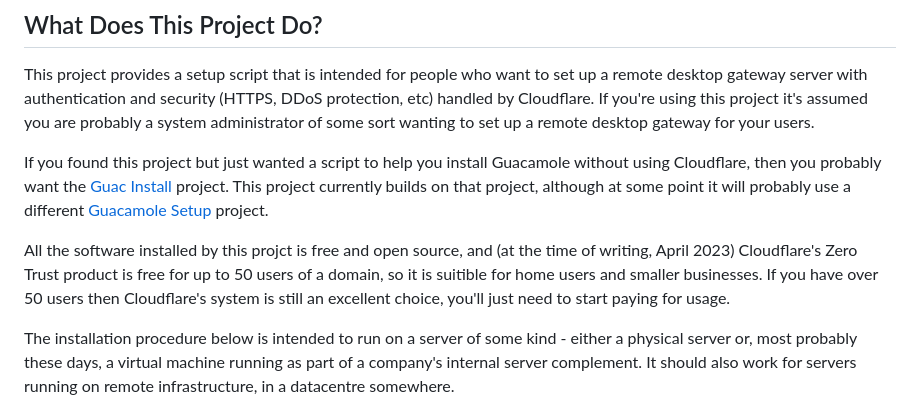
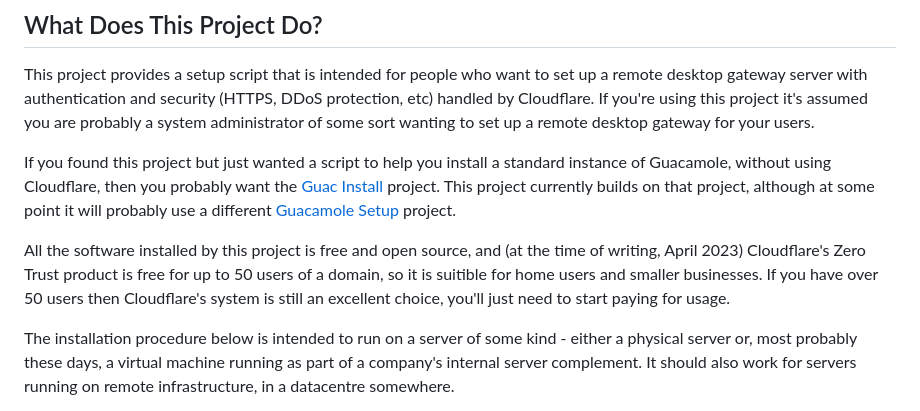
Before and after one commit to dhicks6345789/remote-gateway, a Markdown page: README.md, the part around the change. Rendered like a GitHub page.

```diff
--- a/README.md
+++ b/README.md
@@ -5,9 +5,9 @@ A script to configure a Debian installation as a remote desktop gateway, using A
 ## What Does This Project Do?
 This project provides a setup script that is intended for people who want to set up a remote desktop gateway server with authentication and security (HTTPS, DDoS protection, etc) handled by Cloudflare. If you're using this project it's assumed you are probably a system administrator of some sort wanting to set up a remote desktop gateway for your users.
 
-If you found this project but just wanted a script to help you install Guacamole without using Cloudflare, then you probably want the [Guac Install](https://github.com/MysticRyuujin/guac-install) project. This project currently builds on that project, although at some point it will probably use a different [Guacamole Setup](https://github.com/itiligent/Guacamole-Setup) project.
+If you found this project but just wanted a script to help you install a standard instance of Guacamole, without using Cloudflare, then you probably want the [Guac Install](https://github.com/MysticRyuujin/guac-install) project. This project currently builds on that project, although at some point it will probably use a different [Guacamole Setup](https://github.com/itiligent/Guacamole-Setup) project.
 
-All the software installed by this projct is free and open source, and (at the time of writing, April 2023) Cloudflare's Zero Trust product is free for up to 50 users of a domain, so it is suitible for home users and smaller businesses. If you have over 50 users then Cloudflare's system is still an excellent choice, you'll just need to start paying for usage.
+All the software installed by this project is free and open source, and (at the time of writing, April 2023) Cloudflare's Zero Trust product is free for up to 50 users of a domain, so it is suitible for home users and smaller businesses. If you have over 50 users then Cloudflare's system is still an excellent choice, you'll just need to start paying for usage.
 
 The installation procedure below is intended to run on a server of some kind - either a physical server or, most probably these days, a virtual machine running as part of a company's internal server complement. It should also work for servers running on remote infrastructure, in a datacentre somewhere.
 
```
